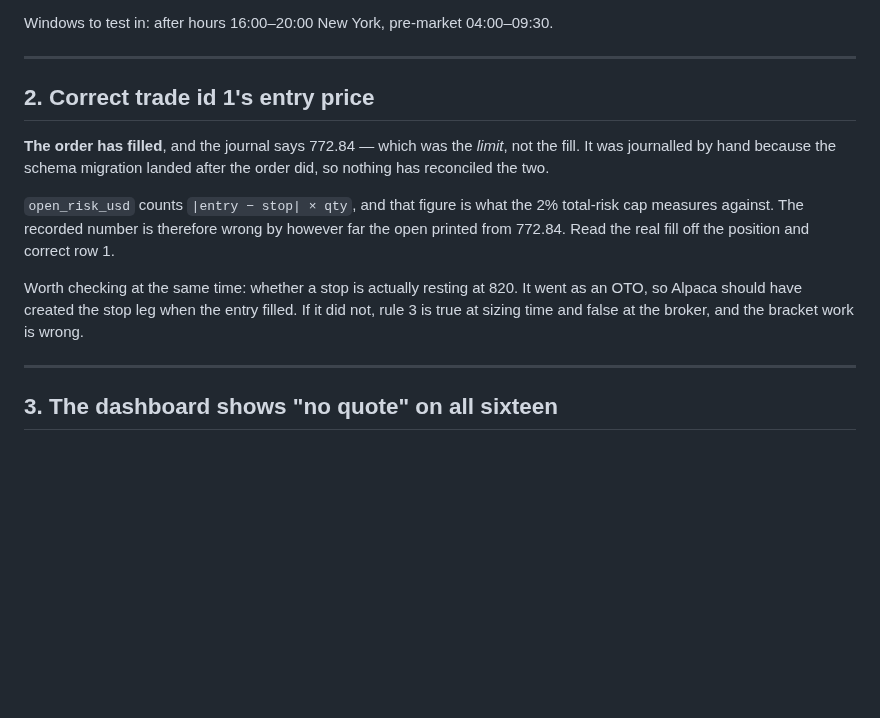
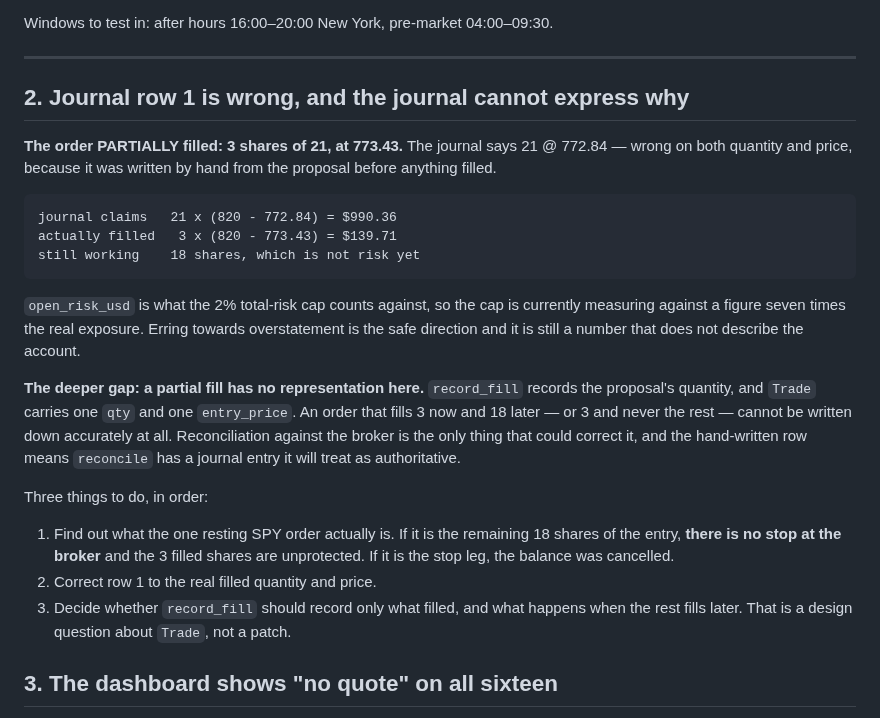
Before and after one commit to electrumnz/Electrum_Investments, a Markdown page: TODO.md, the part around the change. Rendered like a GitHub page; blank space fills up the shorter version.

Commit message:
Record the partial fill: 3 of 21, and the journal cannot express it
The order filled 3 shares at 773.43, not 21 at 772.84. The hand-written
journal row is wrong on both figures, so `open_risk_usd` reports $990.36
against a real $139.71 and the 2% cap is measuring seven times the
actual exposure.

The deeper gap is that a partial fill has no representation. `Trade`
carries one qty and one entry_price, and `record_fill` records the
proposal quantity, so an order that fills 3 now and 18 later cannot be
written down accurately at all. That is a design question about the
model, not a patch.

Also unresolved and checked first: whether the single resting SPY order
is the balance of the entry or the stop leg. If it is the balance, the
filled shares have no stop at the broker.

Co-Authored-By: Claude Opus 5 <noreply@anthropic.com>
Claude-Session: https://claude.ai/code/session_01J8Gy99zgUW3Jo16s3NcEuk

```diff
--- a/TODO.md
+++ b/TODO.md
@@ -51,23 +51,37 @@ Windows to test in: after hours 16:00–20:00 New York, pre-market 04:00–09:30
 
 ---
 
-## 2. Correct trade id 1's entry price
+## 2. Journal row 1 is wrong, and the journal cannot express why
 
-**The order has filled**, and the journal says 772.84 — which was the *limit*,
-not the fill. It was journalled by hand because the schema migration landed
-after the order did, so nothing has reconciled the two.
+**The order PARTIALLY filled: 3 shares of 21, at 773.43.** The journal says
+21 @ 772.84 — wrong on both quantity and price, because it was written by hand
+from the proposal before anything filled.
 
-`open_risk_usd` counts `|entry − stop| × qty`, and that figure is what the 2%
-total-risk cap measures against. The recorded number is therefore wrong by
-however far the open printed from 772.84. Read the real fill off the position
-and correct row 1.
+    journal claims   21 x (820 - 772.84) = $990.36
+    actually filled   3 x (820 - 773.43) = $139.71
+    still working    18 shares, which is not risk yet
 
-Worth checking at the same time: whether a stop is actually resting at 820. It
-went as an OTO, so Alpaca should have created the stop leg when the entry
-filled. If it did not, rule 3 is true at sizing time and false at the broker,
-and the bracket work is wrong.
+`open_risk_usd` is what the 2% total-risk cap counts against, so the cap is
+currently measuring against a figure seven times the real exposure. Erring
+towards overstatement is the safe direction and it is still a number that does
+not describe the account.
 
----
+**The deeper gap: a partial fill has no representation here.** `record_fill`
+records the proposal's quantity, and `Trade` carries one `qty` and one
+`entry_price`. An order that fills 3 now and 18 later — or 3 and never the rest
+— cannot be written down accurately at all. Reconciliation against the broker
+is the only thing that could correct it, and the hand-written row means
+`reconcile` has a journal entry it will treat as authoritative.
+
+Three things to do, in order:
+
+1. Find out what the one resting SPY order actually is. If it is the remaining
+   18 shares of the entry, **there is no stop at the broker** and the 3 filled
+   shares are unprotected. If it is the stop leg, the balance was cancelled.
+2. Correct row 1 to the real filled quantity and price.
+3. Decide whether `record_fill` should record only what filled, and what
+   happens when the rest fills later. That is a design question about `Trade`,
+   not a patch.
 
 ## 3. The dashboard shows "no quote" on all sixteen
 
```
